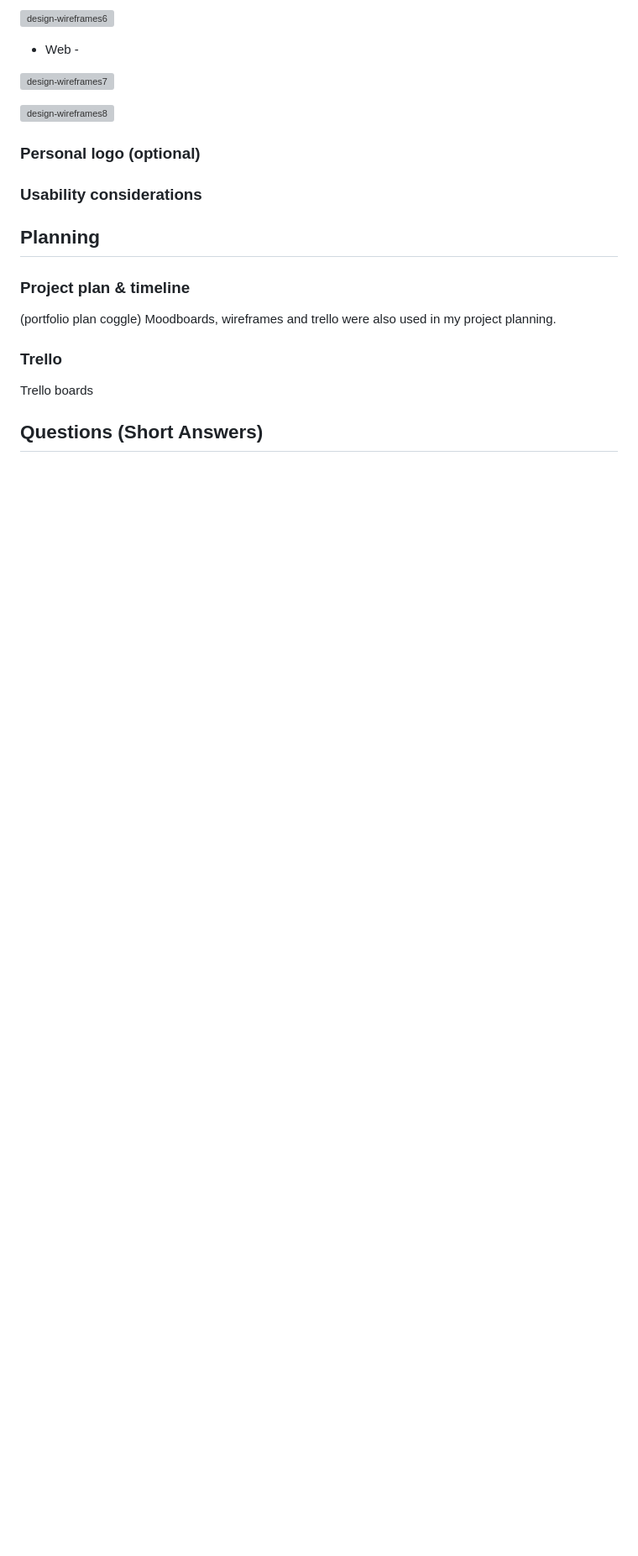
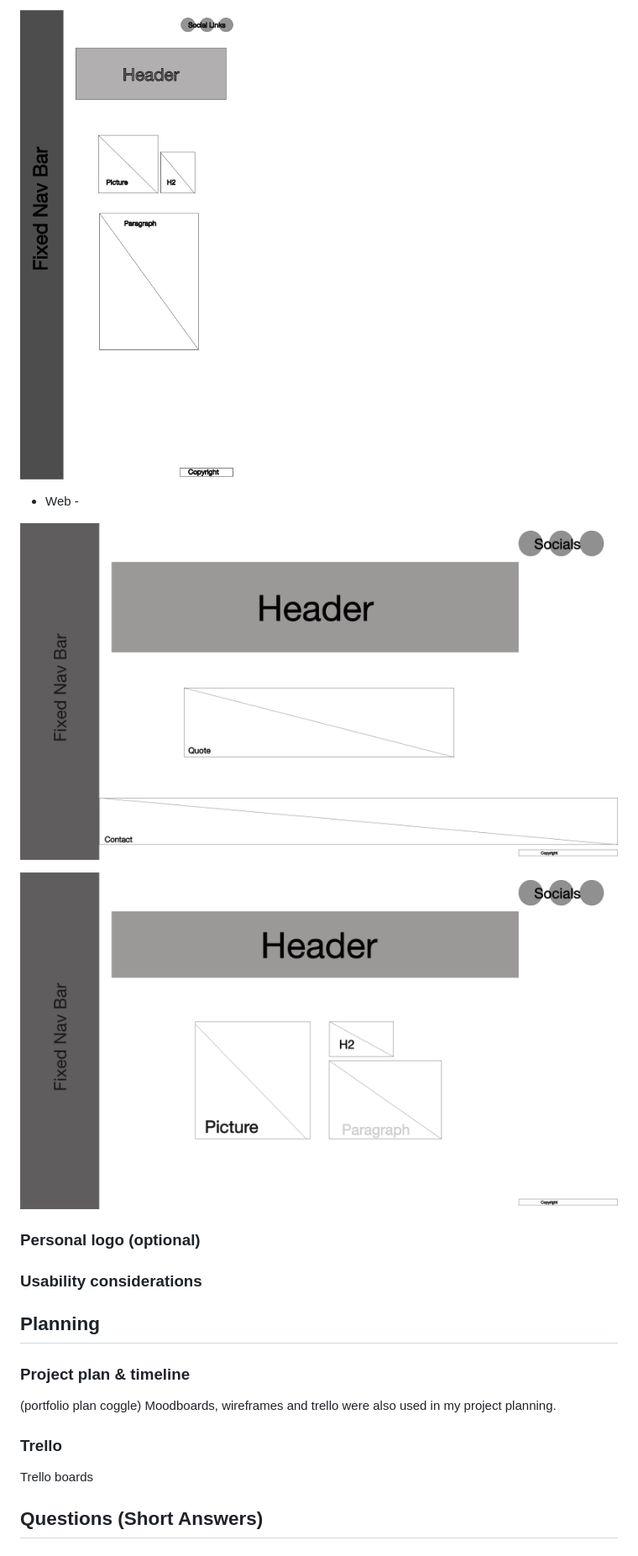
Before and after one commit to jamiemills98/jamies_portfolio, a Markdown page: README.md, the part around the change printed below. Shown: that part at 84% size. Drawn GitHub-style; blank space fills up the shorter version; grey boxes are pictures that could not be loaded.

```diff
--- a/README.md
+++ b/README.md
@@ -77,11 +76,11 @@ Wireframes after design change:
 
-![design-wireframes6](docs/trello_boards/aboutmemobile2.png "portfolio-wireframe6")
+![design-wireframes6](docs/aboutmemobile2.png "portfolio-wireframe6")
 
 - Web -
 
-![design-wireframes7](docs/trello_boards/homeweb2.png "portfolio-wireframe7")
+![design-wireframes7](docs/homeweb2.png "portfolio-wireframe7")
 
-![design-wireframes8](docs/trello_boards/aboutmeweb2.png "portfolio-wireframe8")
+![design-wireframes8](docs/aboutmeweb2.png "portfolio-wireframe8")
 
 
 
```
Also changed, not shown: other parts of README.md (+4 -5 lines), docs/aboutmemobile.png, docs/iphonehome.png, 1 other file.
